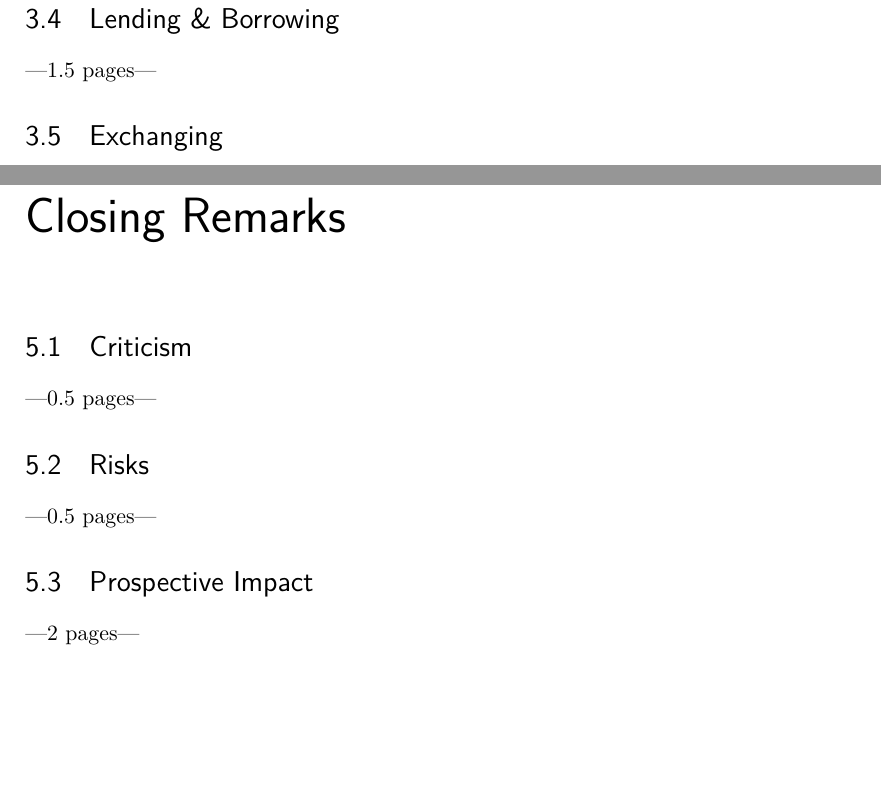
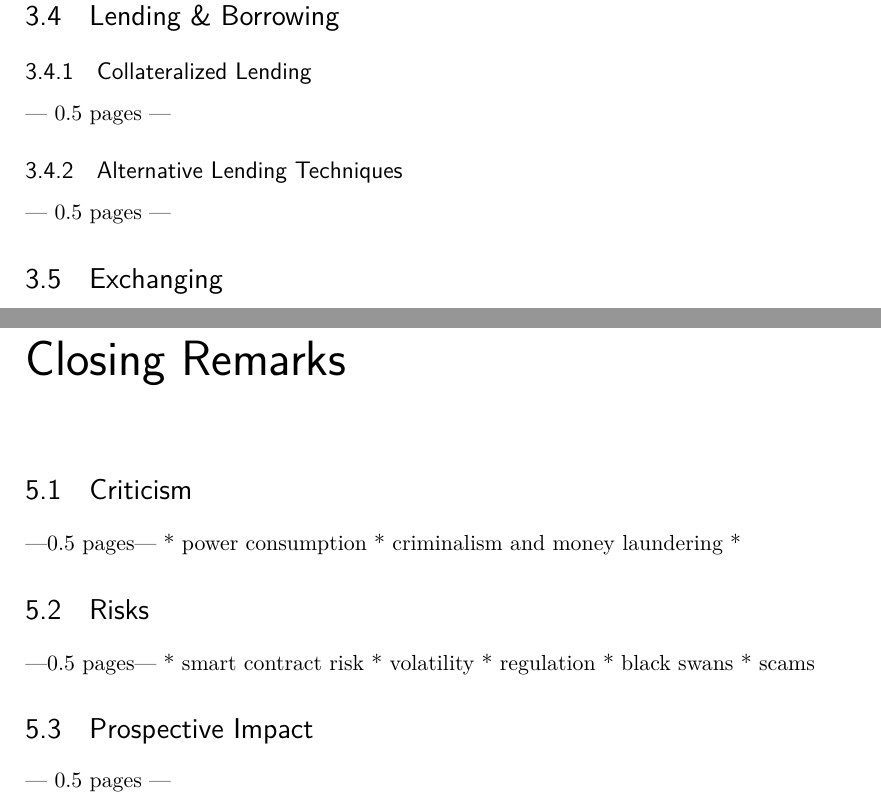
Before and after one commit to johannesdominik/bachelor-thesis, a LaTeX thesis (main.tex, which reads chapters/closing.tex, chapters/usecases.tex): two parts of pages 16 and 26 of 33 before the commit and two parts of pages 17 and 28 of 35 after it, joined at a grey line, cut so that both start at the same text, the shorter picture padded with empty space. Compiled offline with pdfLaTeX.

Commit message:
Update estimated pages numbers

```diff
--- a/chapters/closing.tex
+++ b/chapters/closing.tex
@@ -3,9 +3,17 @@
 
 \section{Criticism}
 ---0.5 pages---
+* power consumption
+* criminalism and money laundering
+*
 
 \section{Risks}
 ---0.5 pages---
+* smart contract risk
+* volatility
+* regulation
+* black swans
+* scams
 
 \section{Prospective Impact}
----2 pages---
+--- 0.5 pages ---
--- a/chapters/usecases.tex
+++ b/chapters/usecases.tex
@@ -45,7 +45,10 @@ The price of an asset is driven by supply and demand. If the supply is larger th
 Although dynamic supply protocols work pretty well, it can be really confusing for users, if the amount of that asset in their wallet fluctuates on a daily basis. Stability protocols take a different approach by controlling the price through incentives instead of changing the supply. If the demand increases, the protocol makes it less attractive to buy that asset and rewards users that buy when the demand is low. The bigger the market capitalization of that asset, the more accurate is the price. Decentralized exchanges work in a similar way as described later in section \ref{subsec:liquiditypools}. A common token using stability protocols is Maker\cite{MakerDAO2021}, which is by far the project with the most value locked\footnote{\$4.5 Billion (as of January 2021, https://defipulse.com/)} in Decentralized Finance.
 
 \section{Lending \& Borrowing}
----1.5 pages---
+\subsection{Collateralized Lending}
+--- 0.5 pages ---
+\subsection{Alternative Lending Techniques}
+--- 0.5 pages ---
 
 \section{Exchanging}
 \subsection{Characteristics of Decentralized Exchanges}
```
Also changed, not shown: chapters/design.tex (+23 -20 lines), chapters/fundamentals.tex (+3 -2 lines), chapters/introduction.tex (+3 -3 lines), main.pdf.
